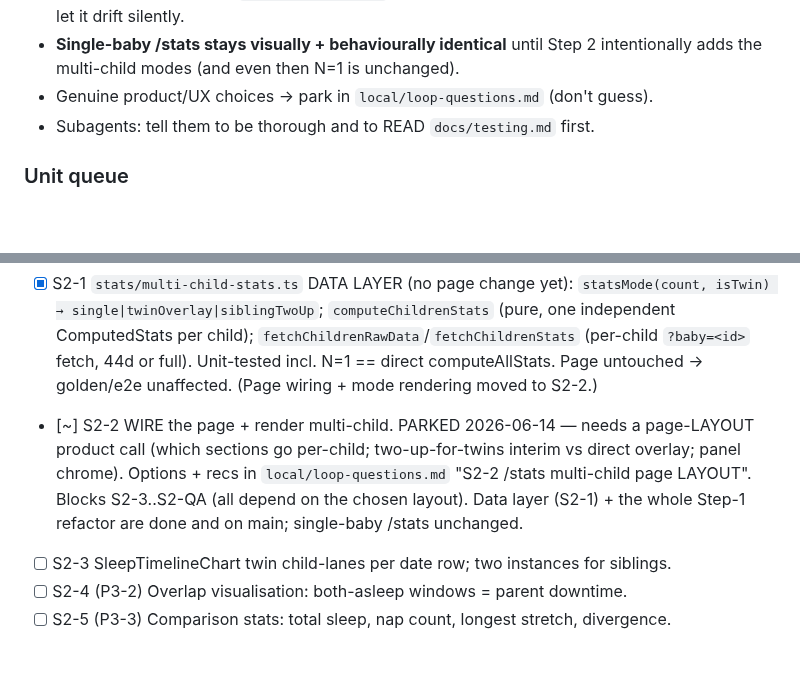
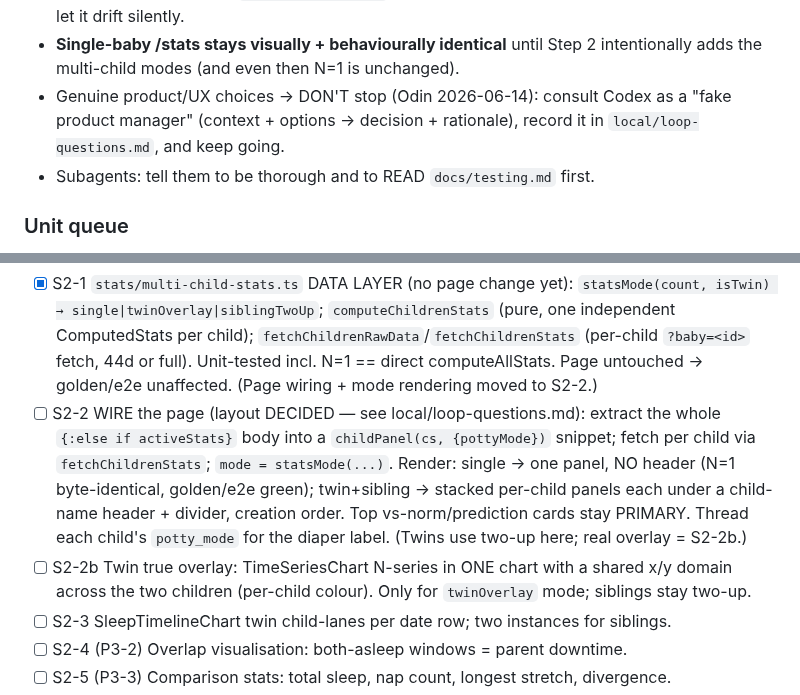
Before and after one commit to odinho/miniapps, a Markdown page: babysovelogg/docs/multi-child-phase3-stats-design.md, 2 parts joined by grey strips. GitHub-like rendering; blank space fills up the shorter version.

Commit message:
docs(stats): unpark S2-2 with decided layout + Codex-as-PM loop policy
Odin's answers: charts body only goes per-child (top vs-norm/prediction cards
stay primary); twins render two-up now with true overlay deferred to S2-2b;
per-child name header + divider; cross-child comparison stays S2-5. Also: the
loop no longer stops for product/UX calls — it consults Codex as a "fake product
manager", records the decision, and continues.

Co-Authored-By: Claude Opus 4.8 (1M context) <noreply@anthropic.com>

```diff
--- a/babysovelogg/docs/multi-child-phase3-stats-design.md
+++ b/babysovelogg/docs/multi-child-phase3-stats-design.md
@@ -174,7 +174,9 @@ HARD INVARIANTS for every unit here:
   and eyeball the diff + note it in the commit. Never let it drift silently.
 - **Single-baby /stats stays visually + behaviourally identical** until Step 2
   intentionally adds the multi-child modes (and even then N=1 is unchanged).
-- Genuine product/UX choices → park in `local/loop-questions.md` (don't guess).
+- Genuine product/UX choices → DON'T stop (Odin 2026-06-14): consult Codex as a
+  "fake product manager" (context + options → decision + rationale), record it in
+  `local/loop-questions.md`, and keep going.
 - Subagents: tell them to be thorough and to READ `docs/testing.md` first.
 
 ### Unit queue
@@ -192,7 +194,8 @@ Step 1 — behaviour-preserving refactor (single-baby unchanged):
 
 Step 2 — twin overlay + sibling two-up (P3-1 = B), then P3-2/P3-3:
 - [x] S2-1  `stats/multi-child-stats.ts` DATA LAYER (no page change yet): `statsMode(count, isTwin) → single|twinOverlay|siblingTwoUp`; `computeChildrenStats` (pure, one independent ComputedStats per child); `fetchChildrenRawData`/`fetchChildrenStats` (per-child `?baby=<id>` fetch, 44d or full). Unit-tested incl. N=1 == direct computeAllStats. Page untouched → golden/e2e unaffected. (Page wiring + mode rendering moved to S2-2.)
-- [~] S2-2  WIRE the page + render multi-child. PARKED 2026-06-14 — needs a page-LAYOUT product call (which sections go per-child; two-up-for-twins interim vs direct overlay; panel chrome). Options + recs in `local/loop-questions.md` "S2-2 /stats multi-child page LAYOUT". Blocks S2-3..S2-QA (all depend on the chosen layout). Data layer (S2-1) + the whole Step-1 refactor are done and on main; single-baby /stats unchanged.
+- [ ] S2-2  WIRE the page (layout DECIDED — see local/loop-questions.md): extract the whole `{:else if activeStats}` body into a `childPanel(cs, {pottyMode})` snippet; fetch per child via `fetchChildrenStats`; `mode = statsMode(...)`. Render: single → one panel, NO header (N=1 byte-identical, golden/e2e green); twin+sibling → stacked per-child panels each under a child-name header + divider, creation order. Top vs-norm/prediction cards stay PRIMARY. Thread each child's `potty_mode` for the diaper label. (Twins use two-up here; real overlay = S2-2b.)
+- [ ] S2-2b  Twin true overlay: TimeSeriesChart N-series in ONE chart with a shared x/y domain across the two children (per-child colour). Only for `twinOverlay` mode; siblings stay two-up.
 - [ ] S2-3  SleepTimelineChart twin child-lanes per date row; two instances for siblings.
 - [ ] S2-4 (P3-2)  Overlap visualisation: both-asleep windows = parent downtime.
 - [ ] S2-5 (P3-3)  Comparison stats: total sleep, nap count, longest stretch, divergence.
```
